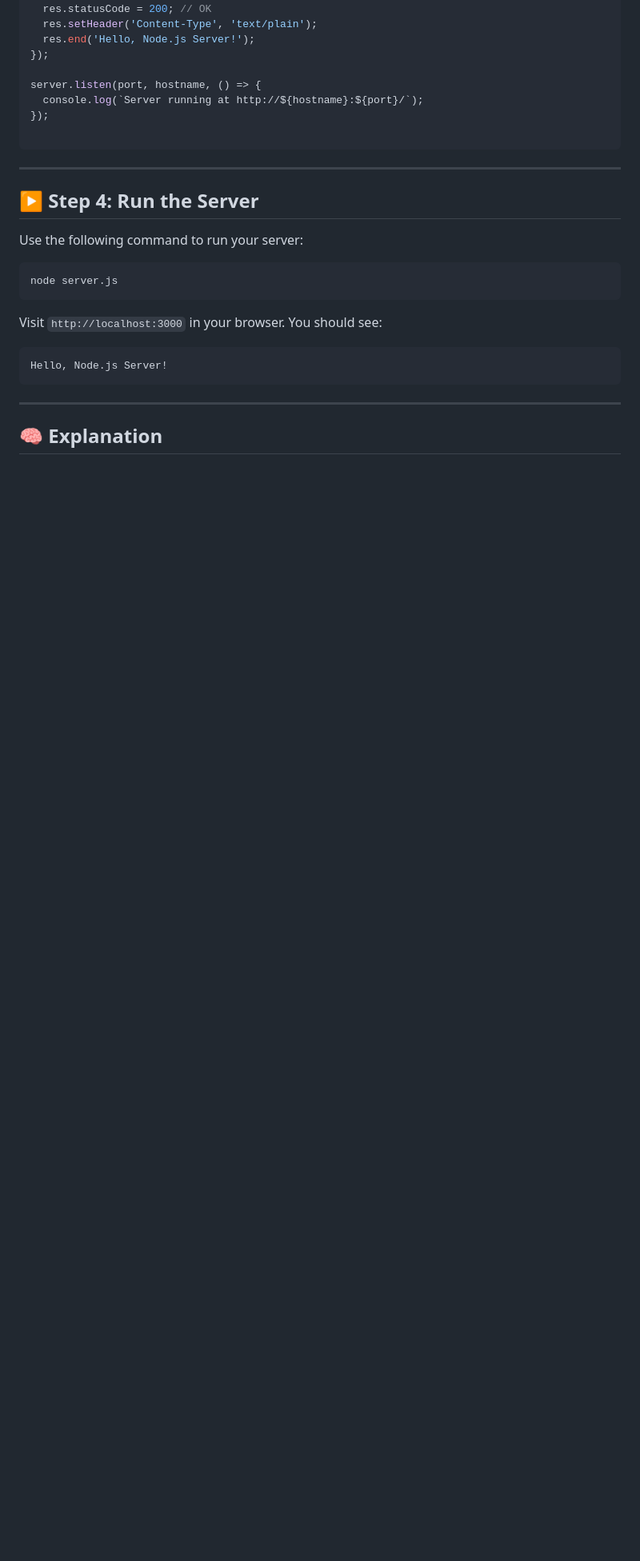
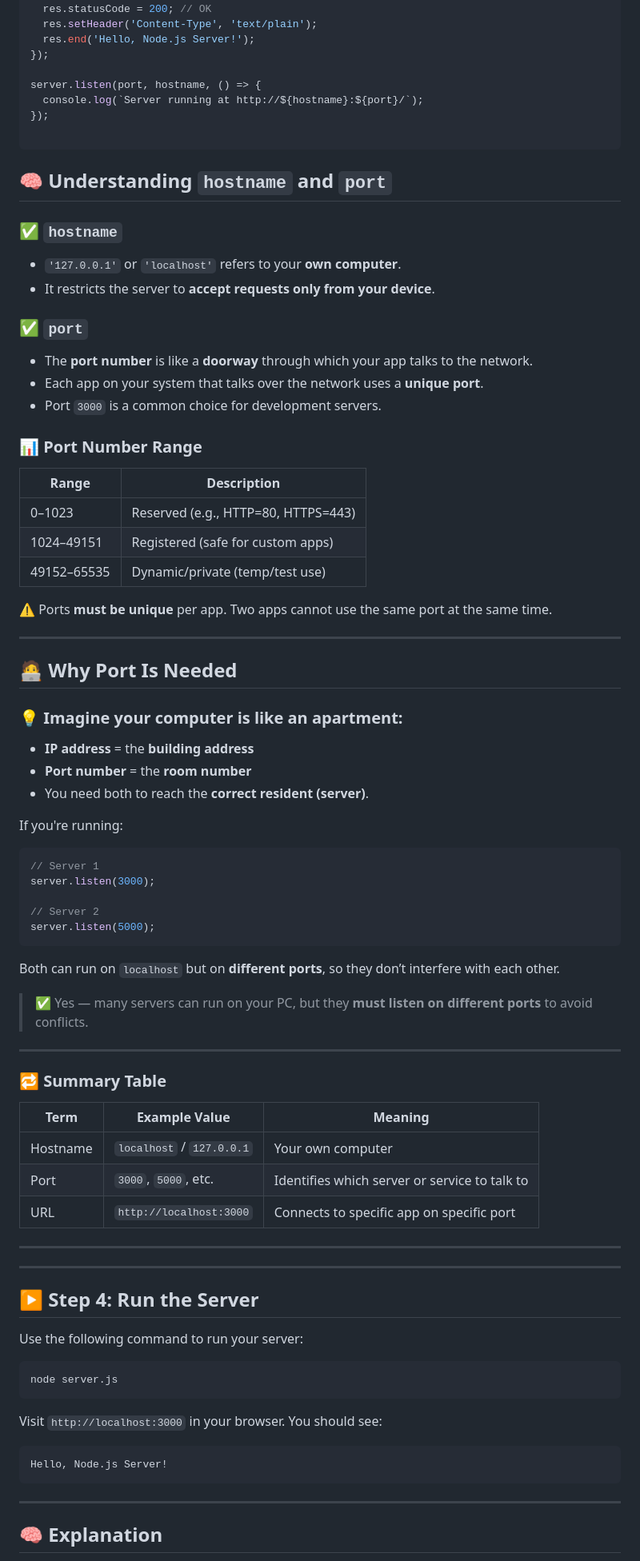
Before and after one commit to PRAMODNAIK-DEV/Node.js-Hands-on-Workshop, a Markdown page: Day-1/Creating-Basic-HTTP-server.md, the part around one of its changes. Shown at 80% size. Rendered like a GitHub page; blank space fills up the shorter version.

Commit message:
Updated MD

````diff
--- a/Day-1/Creating-Basic-HTTP-server.md
+++ b/Day-1/Creating-Basic-HTTP-server.md
@@ -120,7 +121,57 @@ server.listen(port, hostname, () => {
 });
 
 ```
+## 🧠 Understanding `hostname` and `port`
 
+### ✅ `hostname`
+- `'127.0.0.1'` or `'localhost'` refers to your **own computer**.
+- It restricts the server to **accept requests only from your device**.
+
+### ✅ `port`
+- The **port number** is like a **doorway** through which your app talks to the network.
+- Each app on your system that talks over the network uses a **unique port**.
+- Port `3000` is a common choice for development servers.
+
+### 📊 Port Number Range
+| Range         | Description                          |
+|---------------|--------------------------------------|
+| 0–1023        | Reserved (e.g., HTTP=80, HTTPS=443) |
+| 1024–49151    | Registered (safe for custom apps)   |
+| 49152–65535   | Dynamic/private (temp/test use)     |
+
+⚠️ Ports **must be unique** per app. Two apps cannot use the same port at the same time.
+
+---
+
+## 🧑‍💻 Why Port Is Needed
+
+### 💡 Imagine your computer is like an apartment:
+- **IP address** = the **building address**
+- **Port number** = the **room number**
+- You need both to reach the **correct resident (server)**.
+
+If you're running:
+```js
+// Server 1
+server.listen(3000);
+
+// Server 2
+server.listen(5000);
+```
+Both can run on `localhost` but on **different ports**, so they don’t interfere with each other.
+
+> ✅ Yes — many servers can run on your PC, but they **must listen on different ports** to avoid conflicts.
+
+---
+
+### 🔁 Summary Table
+| Term         | Example Value         | Meaning                                      |
+|--------------|------------------------|----------------------------------------------|
+| Hostname     | `localhost` / `127.0.0.1` | Your own computer                          |
+| Port         | `3000`, `5000`, etc.     | Identifies which server or service to talk to |
+| URL          | `http://localhost:3000` | Connects to specific app on specific port   |
+
+---
 ---
 
 ## ▶️ Step 4: Run the Server
````
Also changed, not shown: other parts of Day-1/Creating-Basic-HTTP-server.md (+7 -6 lines).
